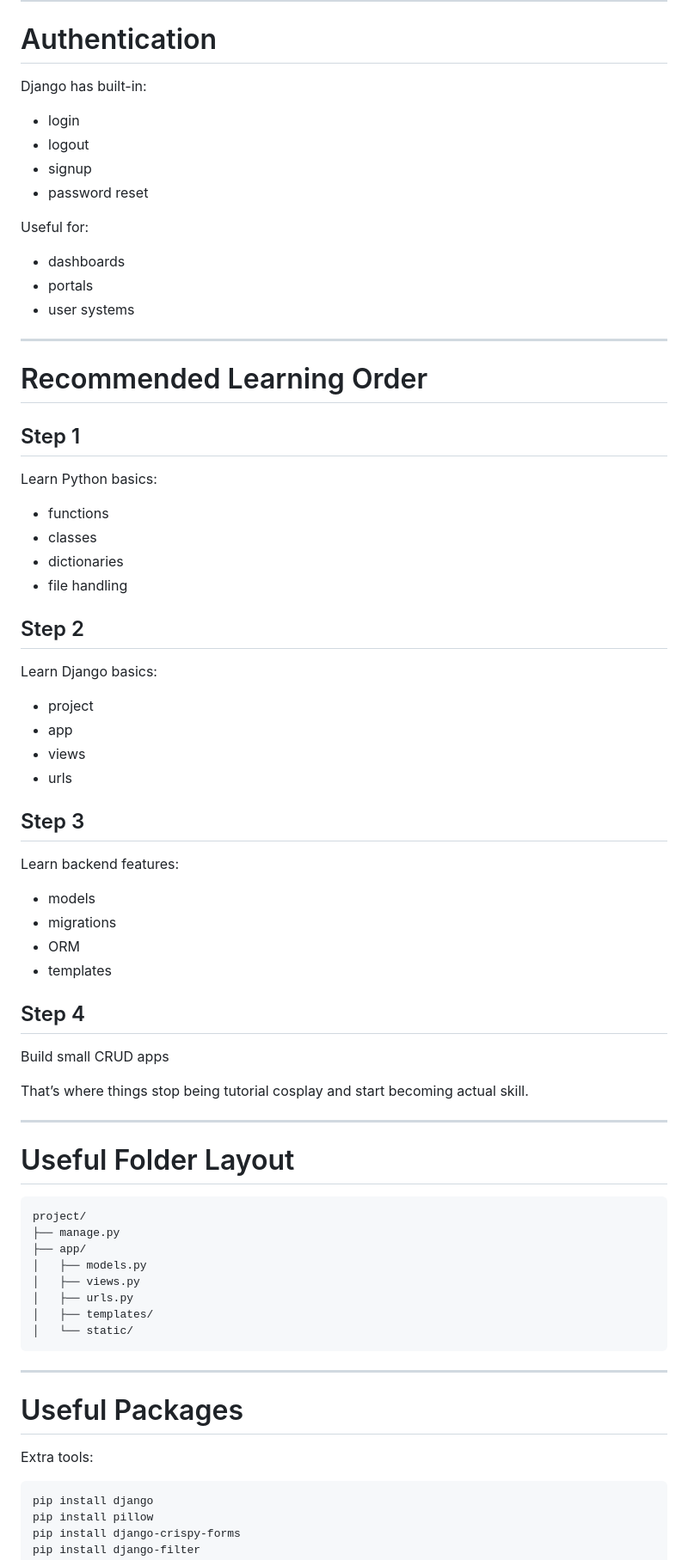
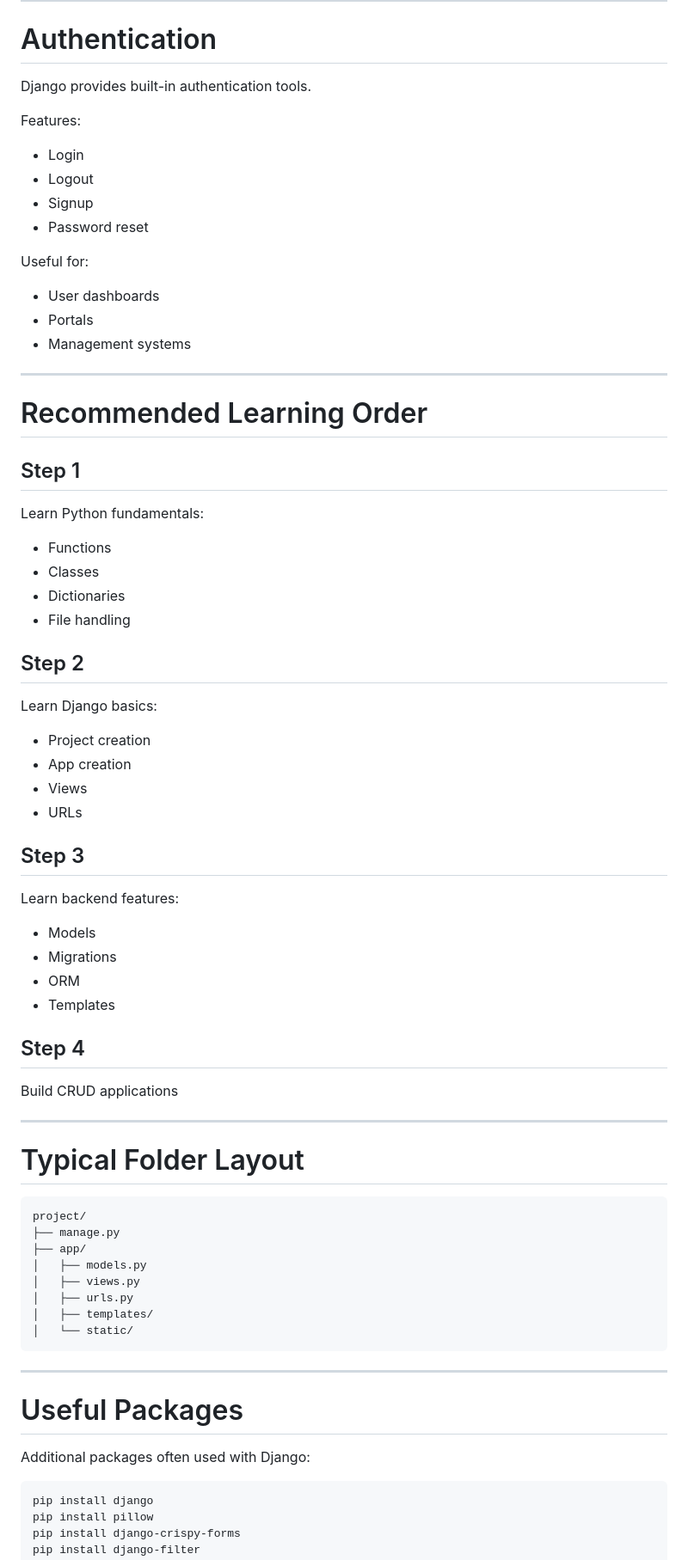
Before and after one commit to Samrat-1267/ojt10, a Markdown page: README.md, the part around one of its changes. Shown at 86% size. Drawn GitHub-style.

````diff
--- a/README.md
+++ b/README.md
@@ -425,18 +429,20 @@ class StudentForm(forms.Form):
 
 # Authentication
 
-Django has built-in:
+Django provides built-in authentication tools.
 
-- login
-- logout
-- signup
-- password reset
+Features:
+
+- Login
+- Logout
+- Signup
+- Password reset
 
 Useful for:
 
-- dashboards
-- portals
-- user systems
+- User dashboards
+- Portals
+- Management systems
 
 ---
 
@@ -444,40 +450,38 @@ Useful for:
 
 ## Step 1
 
-Learn Python basics:
+Learn Python fundamentals:
 
-- functions
-- classes
-- dictionaries
-- file handling
+- Functions
+- Classes
+- Dictionaries
+- File handling
 
 ## Step 2
 
 Learn Django basics:
 
-- project
-- app
-- views
-- urls
+- Project creation
+- App creation
+- Views
+- URLs
 
 ## Step 3
 
 Learn backend features:
 
-- models
-- migrations
+- Models
+- Migrations
 - ORM
-- templates
+- Templates
 
 ## Step 4
 
-Build small CRUD apps
-
-That’s where things stop being tutorial cosplay and start becoming actual skill.
+Build CRUD applications
 
 ---
 
-# Useful Folder Layout
+# Typical Folder Layout
 
 ```text
 project/
@@ -494,7 +498,7 @@ project/
 
 # Useful Packages
 
-Extra tools:
+Additional packages often used with Django:
 
 ```bash
 pip install django
````
Also changed, not shown: other parts of README.md (+85 -78 lines).
